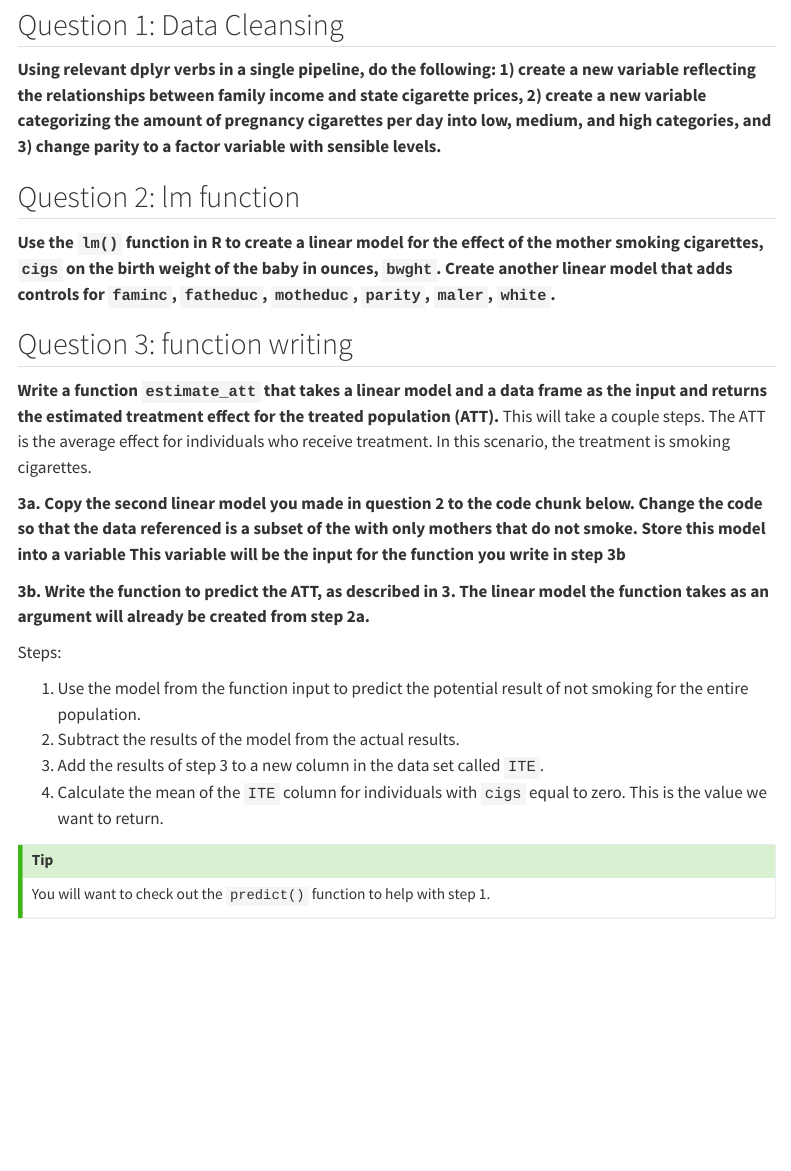
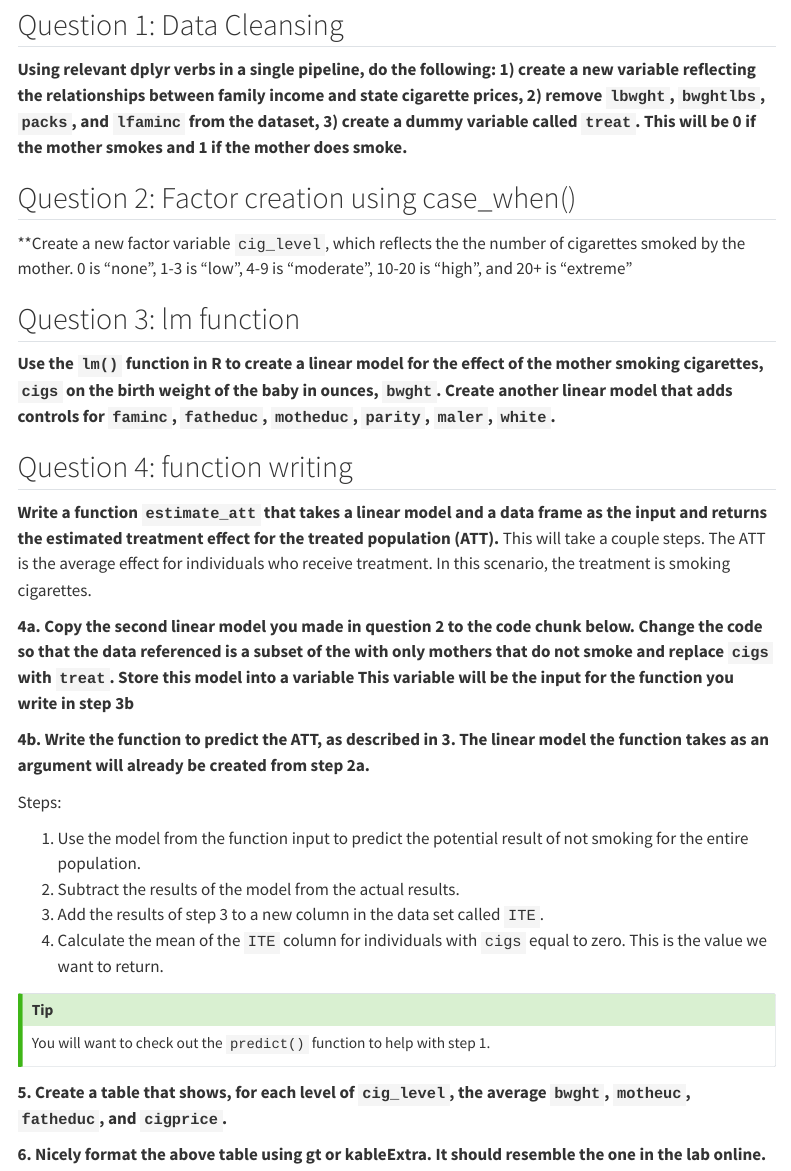
Before and after one commit to jpkillmond/stat_331_final_project, a Quarto document (FinalLab.qmd): the page in a window 1100 px wide, from 630 px down. Rendered offline with R 4.5, knitr and Pandoc in place of Quarto, with nearby package versions; menus at the side of the page are left out.

Commit message:
cole's questions

````diff
--- a/FinalLab.qmd
+++ b/FinalLab.qmd
@@ -34,12 +34,21 @@ The data dictionary for this dataset can be accessed here: https://justinmshea.g
 
 ## Question 1: Data Cleansing
 
-**Using relevant dplyr verbs in a single pipeline, do the following: 1) create a new variable reflecting the relationships between family income and state cigarette prices, 2) create a new variable categorizing the amount of pregnancy cigarettes per day into low, medium, and high categories, and 3) change parity to a factor variable with sensible levels.**
+**Using relevant dplyr verbs in a single pipeline, do the following: 1) create a new variable reflecting the relationships between family income and state cigarette prices, 2) remove `lbwght`, `bwghtlbs`, `packs`, and `lfaminc` from the dataset, 3) create a dummy variable called `treat`. This will be 0 if the mother smokes and 1 if the mother does smoke.**
 ```{r}
 
 ```
 
-## Question 2: lm function
+## Question 2: Factor creation using case_when()
+
+**Create a new factor variable `cig_level`, which reflects the the number of cigarettes smoked by the mother. 0 is "none", 1-3 is "low", 4-9 is "moderate", 10-20 is "high", and 20+ is "extreme"
+
+```{r}
+
+```
+
+
+## Question 3: lm function
 
 **Use the `lm()` function in R to create a linear model for the effect of the mother smoking cigarettes, `cigs` on the birth weight of the baby in ounces, `bwght`. Create another linear model that adds controls for `faminc`, `fatheduc`, `motheduc`, `parity`, `maler`, `white`.**
 
@@ -47,18 +56,19 @@ The data dictionary for this dataset can be accessed here: https://justinmshea.g
 
 ```
 
-## Question 3: function writing
+## Question 4: function writing
 
 **Write a function `estimate_att` that takes a linear model and a data frame as the input and returns the estimated treatment effect for the treated population (ATT).** This will take a couple steps. The ATT is the average effect for individuals who receive treatment. In this scenario, the treatment is smoking cigarettes.
 
-**3a. Copy the second linear model you made in question 2 to the code chunk below. Change the code so that the data referenced is a subset of the with only mothers that do not smoke. Store this model into a variable This variable will be the input for the function you write in step 3b**
+
+**4a. Copy the second linear model you made in question 2 to the code chunk below. Change the code so that the data referenced is a subset of the with only mothers that do not smoke and replace `cigs` with `treat`. Store this model into a variable This variable will be the input for the function you write in step 3b**
 
 ```{r}
 
 ```
 
 
-**3b. Write the function to predict the ATT, as described in 3. The linear model the function takes as an argument will already be created from step 2a.**
+**4b. Write the function to predict the ATT, as described in 3. The linear model the function takes as an argument will already be created from step 2a.**
 
 Steps:
 
@@ -74,3 +84,16 @@ You will want to check out the `predict()` function to help with step 1.
 ```{r}
 
 ```
+
+
+**5. Create a table that shows, for each level of `cig_level`, the average `bwght`, `motheuc`, `fatheduc`, and `cigprice`.**
+
+```{r}
+
+```
+
+**6. Nicely format the above table using gt or kableExtra. It should resemble the one in the lab online.**
+
+```{r}
+
+```
````
